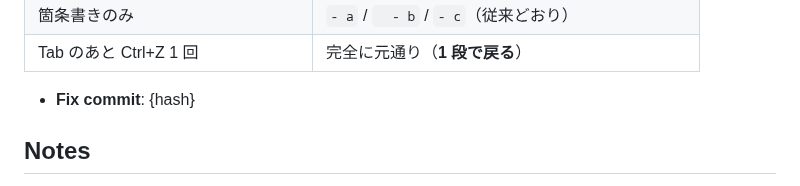
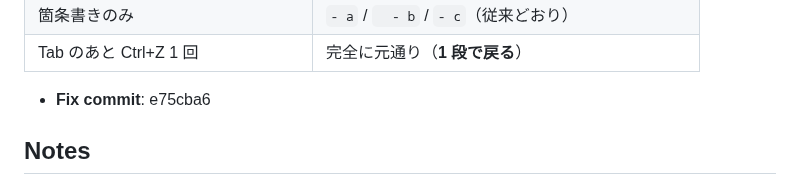
Before and after one commit to kairamu061-dev/MarkdownEditor, a Markdown page: issues/tickets/BUG-026.md, the part around the change. GitHub-like rendering.

Commit message:
docs(issues): record the BUG-026 fix commit hash

```diff
--- a/issues/tickets/BUG-026.md
+++ b/issues/tickets/BUG-026.md
@@ -89,7 +89,7 @@ CommonMark で入れ子になる条件は「親項目の**本文が始まる桁*
 | 箇条書きのみ | `- a` / `  - b` / `- c`（従来どおり） |
 | Tab のあと Ctrl+Z 1 回 | 完全に元通り（**1 段で戻る**） |
 
-- **Fix commit**: {hash}
+- **Fix commit**: e75cba6
 
 ## Notes
 
```
